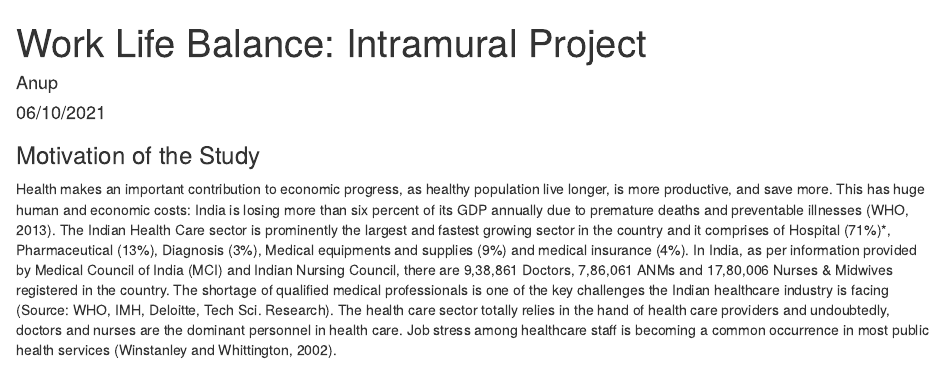
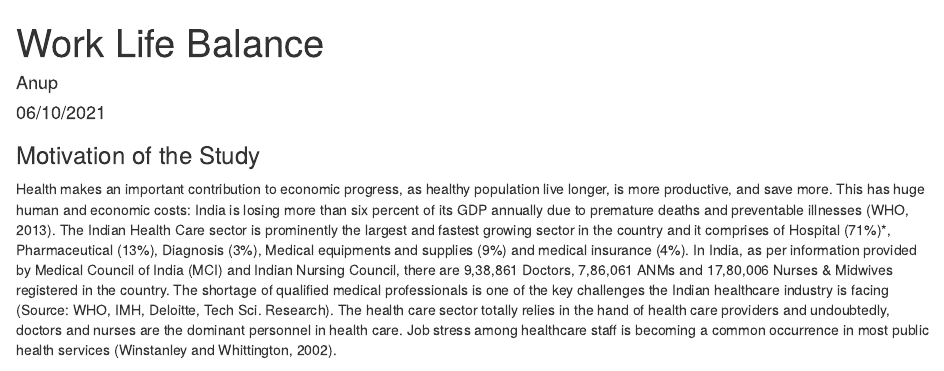
Before and after one commit to anupstats/WLB, an R Markdown document (wlb.rmd): the page in a window 1100 px wide, from its top. Rendered offline with R 4.5, knitr and Pandoc, with nearby package versions; some code elsewhere in the file could not run offline.

Commit message:
heading change

```diff
--- a/wlb.rmd
+++ b/wlb.rmd
@@ -1,5 +1,5 @@
 ---
-title: "Work Life Balance: Intramural Project"
+title: "Work Life Balance"
 author: "Anup"
 date: "06/10/2021"
 output: html_document
```
